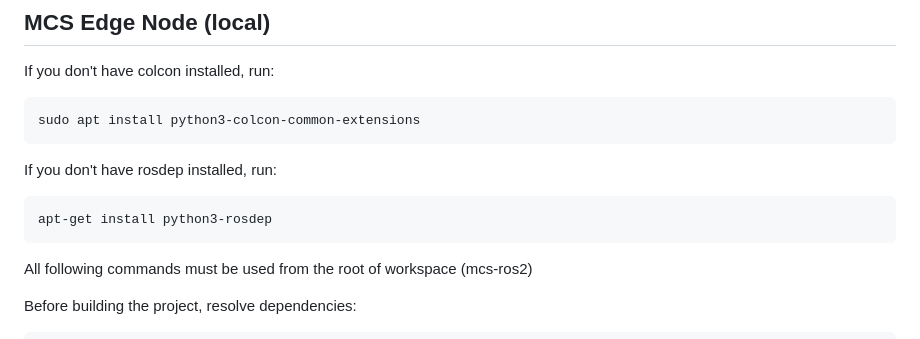
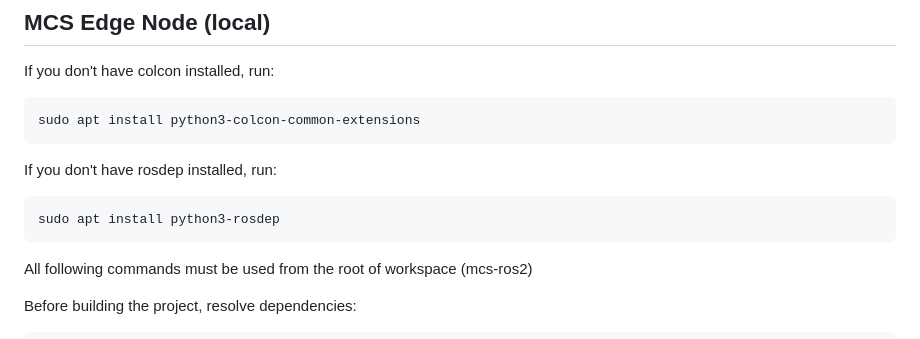
Before and after one commit to CleverHiveSpace/mcs_simulation, a Markdown page: README.md, the part around the change. GitHub-like rendering.

Commit message:
docs: apt over apt-get

````diff
--- a/README.md
+++ b/README.md
@@ -99,7 +99,7 @@ sudo apt install python3-colcon-common-extensions
 ```
 If you don't have rosdep installed, run:
 ```sh
-apt-get install python3-rosdep
+sudo apt install python3-rosdep
 ```
 
 All following commands must be used from the root of workspace (mcs-ros2)
````
